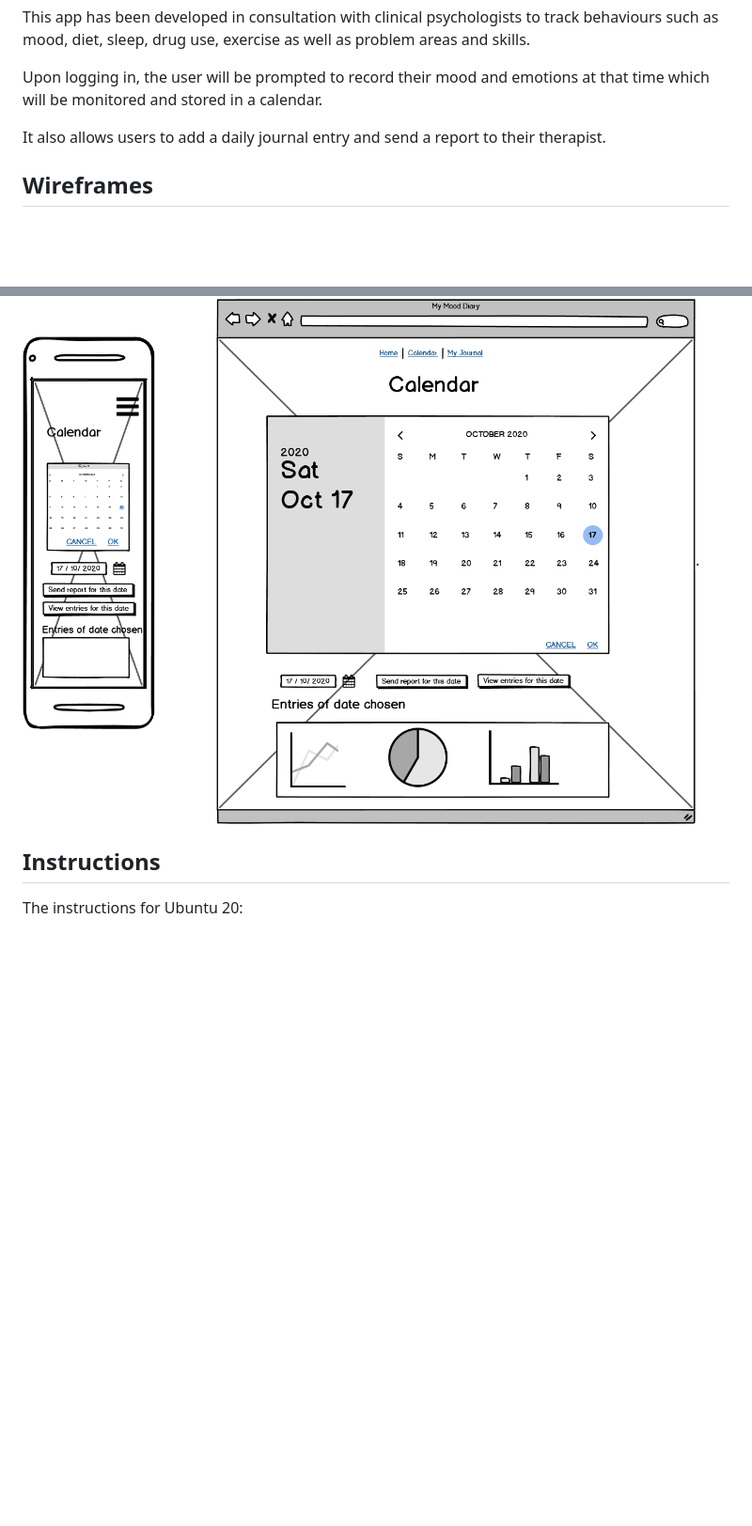
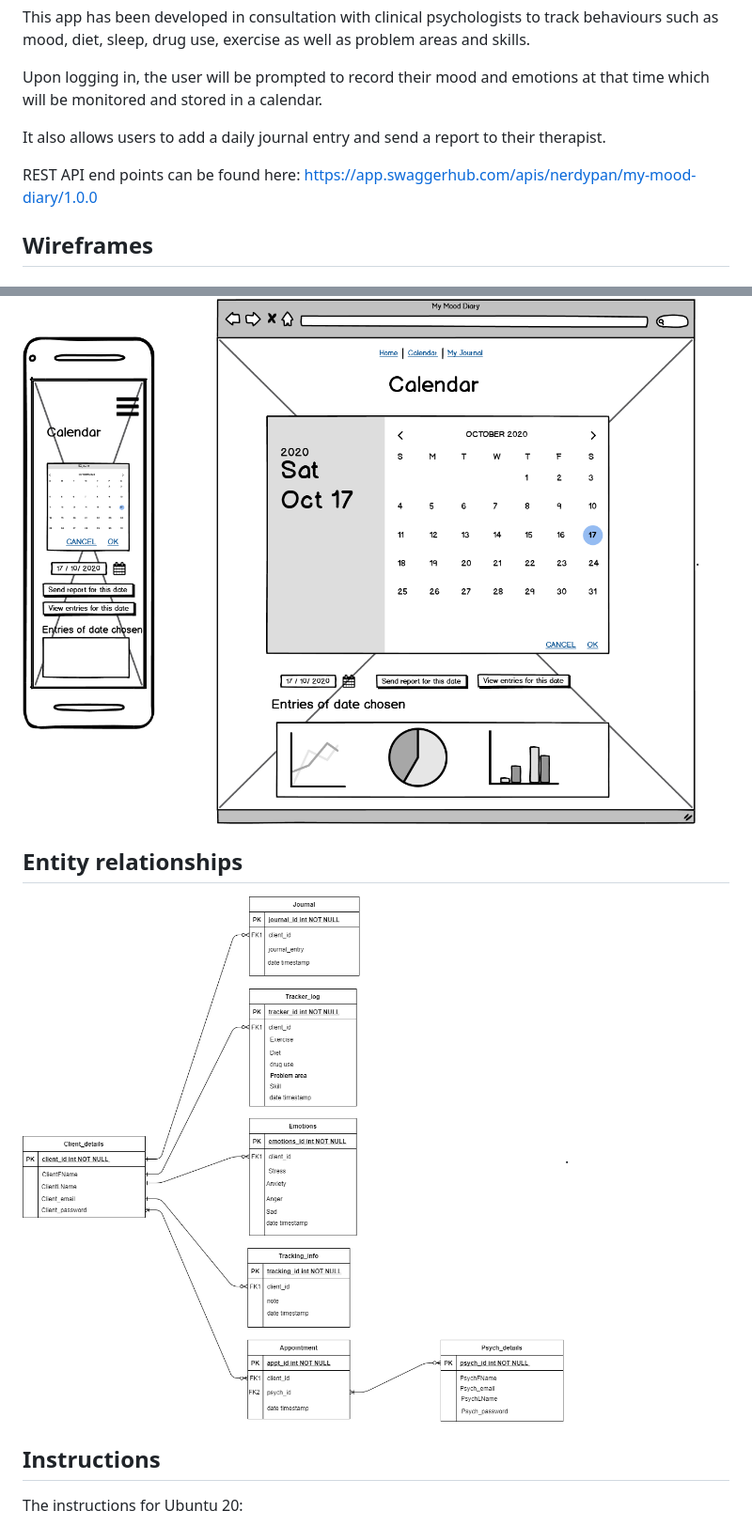
Before and after one commit to PandelisT/my-mood-diary, a Markdown page: README.md, 2 parts joined by grey strips. Shown: that part at 94% size. Rendered like a GitHub page; pictures changed too: docs/my-mood-diary-entity-relationships_v1.png (added); blank space fills up the shorter version.

Commit message:
Included REST API docs in readme.md

```diff
--- a/README.md
+++ b/README.md
@@ -7,6 +7,8 @@ This app has been developed in consultation with clinical psychologists to track
 Upon logging in, the user will be prompted to record their mood and emotions at that time which will be monitored and stored in a calendar.
 
 It also allows users to add a daily journal entry and send a report to their therapist.
+
+REST API end points can be found here: https://app.swaggerhub.com/apis/nerdypan/my-mood-diary/1.0.0
 
 ## Wireframes
 
@@ -55,6 +57,10 @@ Calendar
 
 ![Calendar](docs/Calendar_wireframe.png).
 
+## Entity relationships
+
+![Database Entity Relationships](docs/my-mood-diary-entity-relationships_v1.png).
+
 ## Instructions
 
 The instructions for Ubuntu 20:
```
Also changed, not shown: 3 other files.
